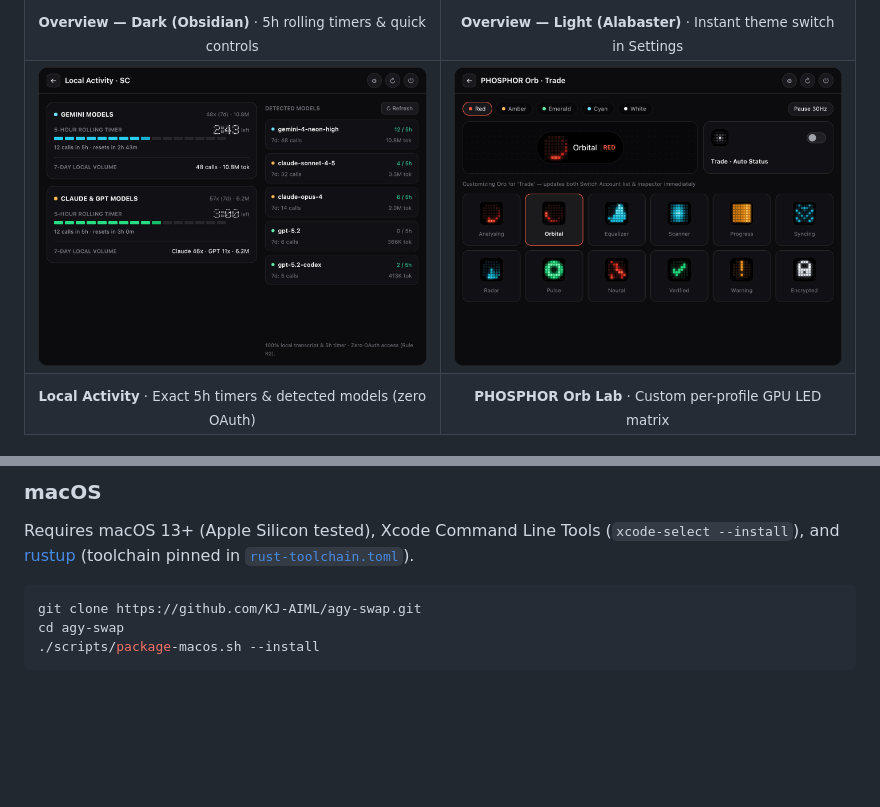
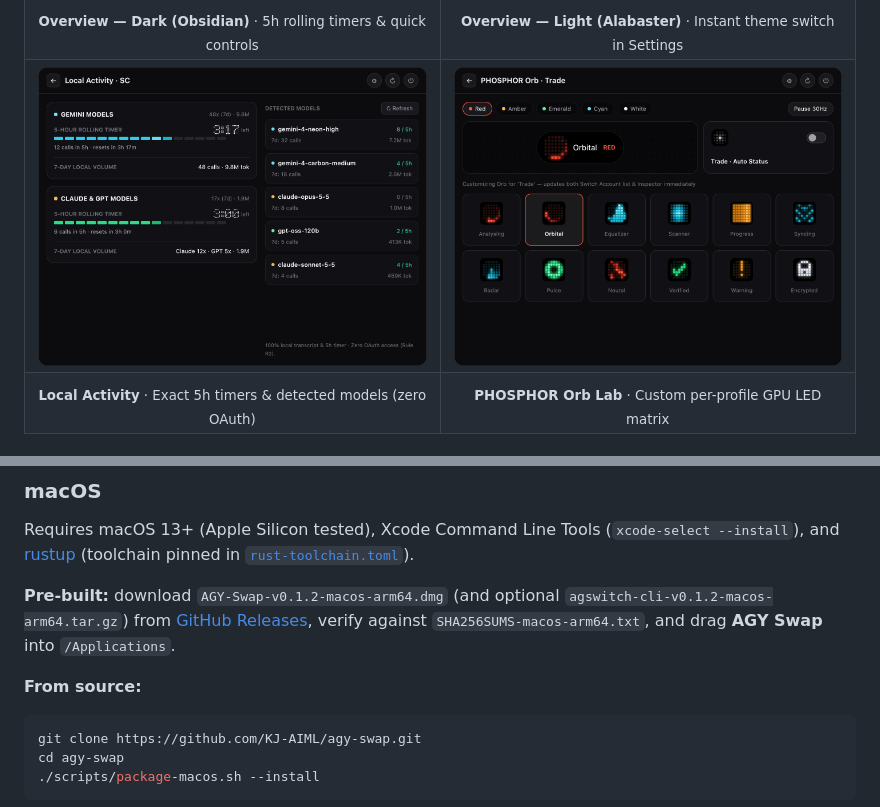
Before and after one commit to KJ-AIML/agy-swap, a Markdown page: README.md, 2 parts joined by grey strips. Drawn GitHub-style; pictures changed too: docs/media/local-activity.png; blank space fills up the shorter version.

Commit message:
release: v0.1.2 (macOS LaunchServices mic/TCC & Keychain fix)

````diff
--- a/README.md
+++ b/README.md
@@ -103,6 +103,9 @@ Pre-built downloads are published on [GitHub Releases](https://github.com/KJ-AIM
 
 Requires macOS 13+ (Apple Silicon tested), Xcode Command Line Tools (`xcode-select --install`), and [rustup](https://rustup.rs) (toolchain pinned in [`rust-toolchain.toml`](rust-toolchain.toml)).
 
+**Pre-built:** download `AGY-Swap-v0.1.2-macos-arm64.dmg` (and optional `agswitch-cli-v0.1.2-macos-arm64.tar.gz`) from [GitHub Releases](https://github.com/KJ-AIML/agy-swap/releases), verify against `SHA256SUMS-macos-arm64.txt`, and drag **AGY Swap** into `/Applications`.
+
+**From source:**
 ```sh
 git clone https://github.com/KJ-AIML/agy-swap.git
 cd agy-swap
````
Also changed, not shown: CHANGELOG.md (+15 -0 lines), 7 other files.
